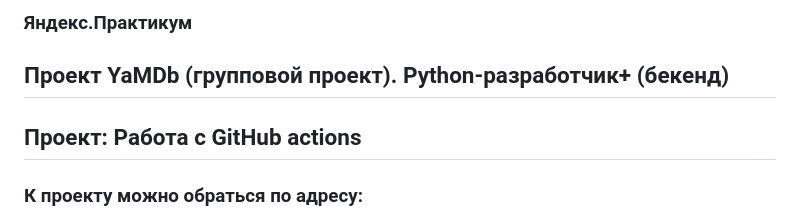
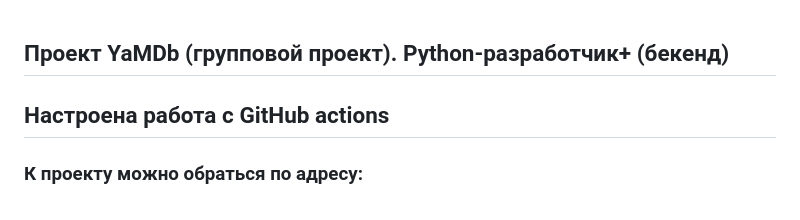
Before and after one commit to SemenovY/yamdb_final, a Markdown page: README.md, the part around the change. GitHub-like rendering.

```diff
--- a/README.md
+++ b/README.md
@@ -1,6 +1,5 @@
-### Яндекс.Практикум
 ## Проект YaMDb (групповой проект). Python-разработчик+ (бекенд)
-## Проект: Работа с GitHub actions
+## Настроена работа с GitHub actions
 ### К проекту можно обраться по адресу:
 - http://jurgensblog.sytes.net/admin
 - http://jurgensblog.sytes.net/redoc
```
